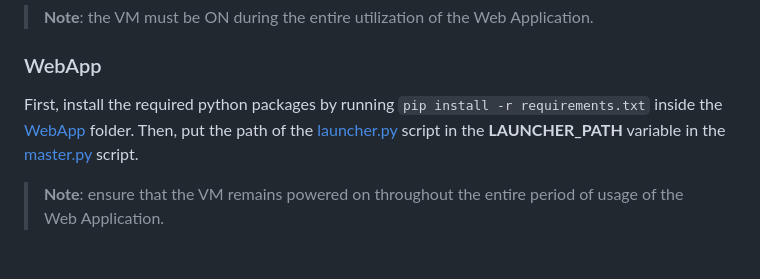
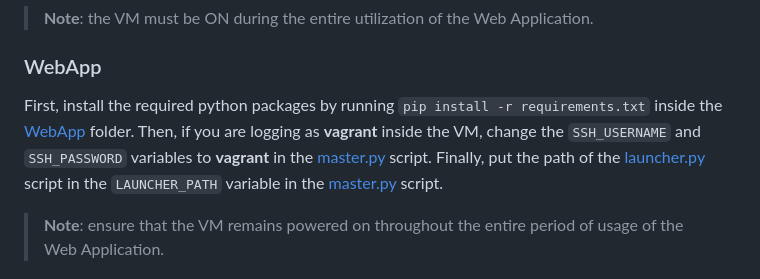
Before and after one commit to bolognapietro/Networking2_DynamicSlicing, a Markdown page: README.md, the part around the change. GitHub-like rendering.

```diff
--- a/README.md
+++ b/README.md
@@ -229,7 +229,7 @@ Follow the instruction available at this [link](https://www.granelli-lab.org/res
 
 ### WebApp
 
-First, install the required python packages by running `pip install -r requirements.txt` inside the [WebApp](WebApp) folder. Then, put the path of the [launcher.py](OnDemandSDNSlices/network/launcher.py) script in the **LAUNCHER_PATH** variable in the [master.py](WebApp/master.py) script.
+First, install the required python packages by running `pip install -r requirements.txt` inside the [WebApp](WebApp) folder. Then, if you are logging as **vagrant** inside the VM, change the `SSH_USERNAME` and `SSH_PASSWORD` variables to **vagrant** in the [master.py](WebApp/master.py) script. Finally, put the path of the [launcher.py](OnDemandSDNSlices/network/launcher.py) script in the `LAUNCHER_PATH` variable in the [master.py](WebApp/master.py) script.
 
 > **Note**: ensure that the VM remains powered on throughout the entire period of usage of the Web Application.
 
```
